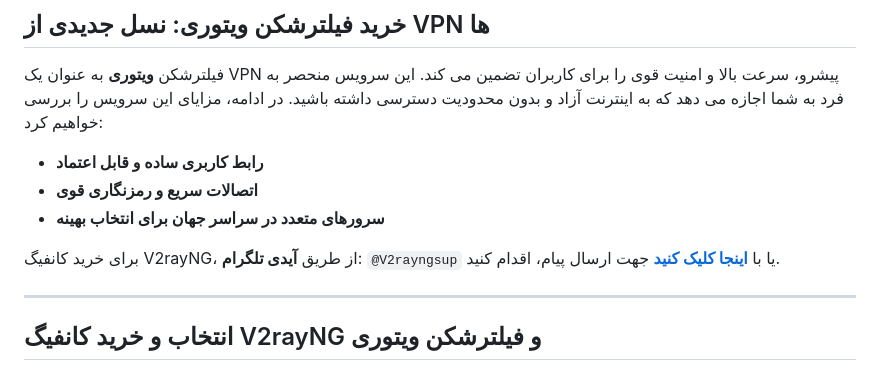
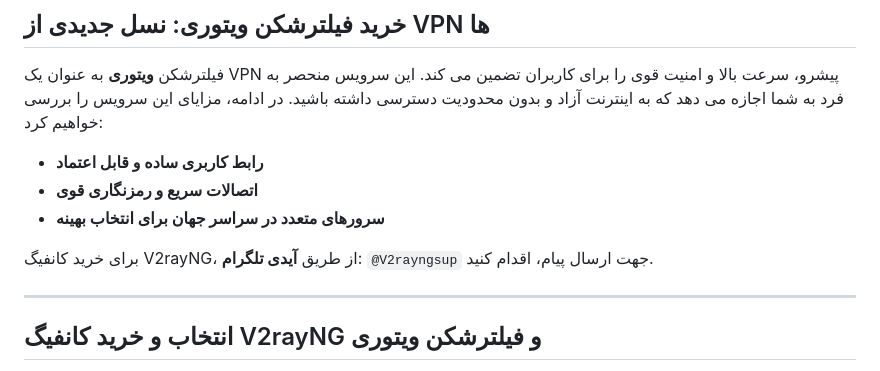
Before and after one commit to v2rayngvip1/v2ray, a Markdown page: README.md, the part around the change. Rendered like a GitHub page.

```diff
--- a/README.md
+++ b/README.md
@@ -61,7 +61,7 @@
 - **اتصالات سریع و رمزنگاری قوی**
 - **سرورهای متعدد در سراسر جهان برای انتخاب بهینه**
 
-برای خرید کانفیگ V2rayNG، از طریق **آیدی تلگرام**: `@V2rayngsup` یا با **[اینجا کلیک کنید](https://t.me/v2rayngsup)** جهت ارسال پیام، اقدام کنید.
+برای خرید کانفیگ V2rayNG، از طریق **آیدی تلگرام**: `@V2rayngsup` جهت ارسال پیام، اقدام کنید.
 
 ---
 ## انتخاب و خرید کانفیگ V2rayNG و فیلترشکن ویتوری
```
